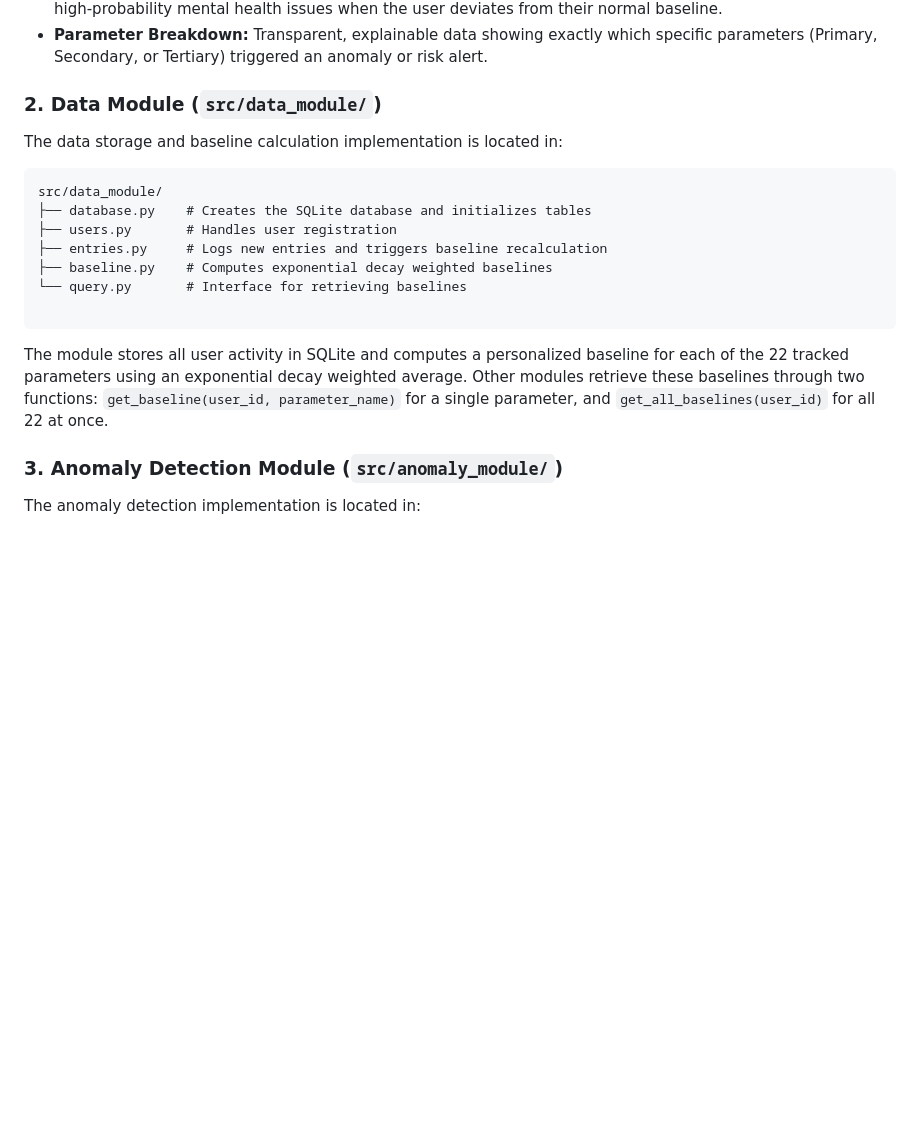
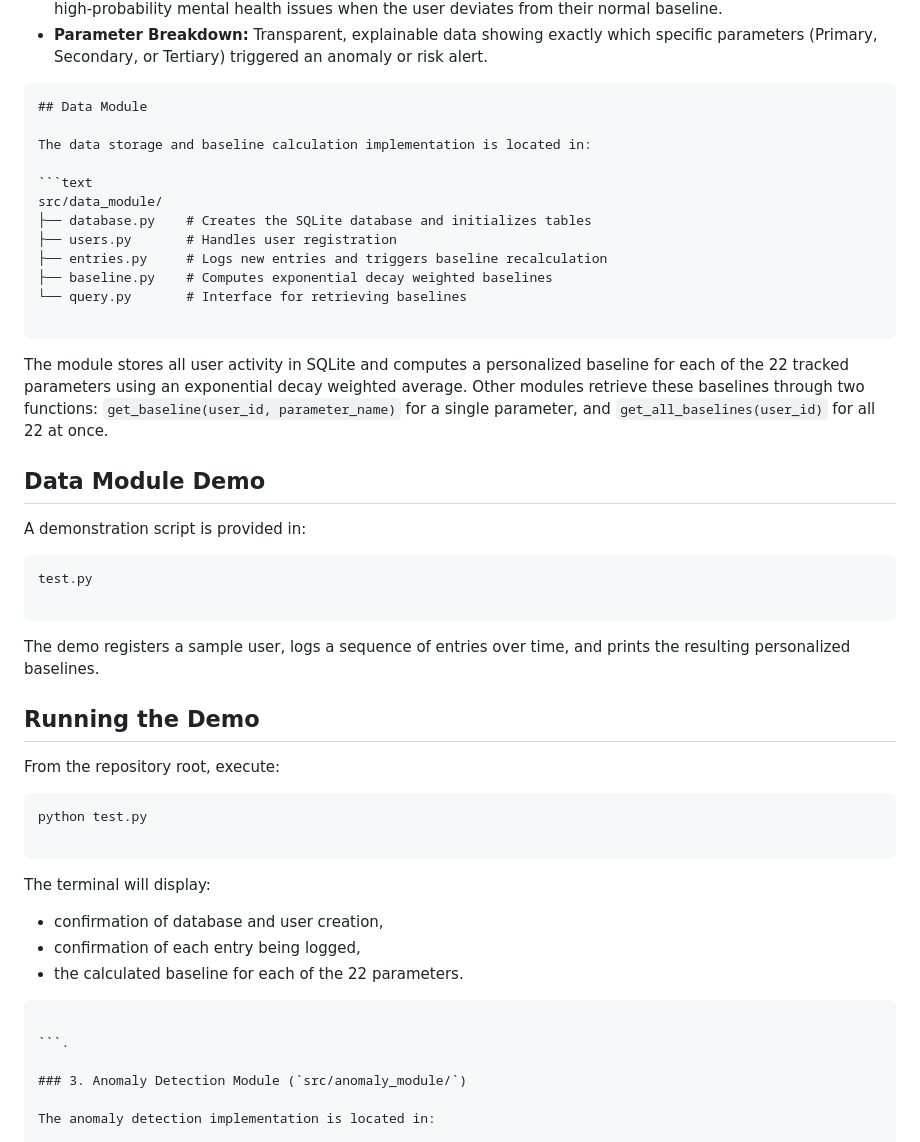
Before and after one commit to Rayhann12345/Mental-Health-Digital-Twin, a Markdown page: README.md, the part around the change. GitHub-like rendering; blank space fills up the shorter version.

````diff
--- a/README.md
+++ b/README.md
@@ -51,7 +51,8 @@ This folder contains the frontend elements of the application, serving as the us
 * **Risk Alerts & Anomalies:** Actionable insights and alerts generated by the Risk Assessment engine, flagging high-probability mental health issues when the user deviates from their normal baseline.
 * **Parameter Breakdown:** Transparent, explainable data showing exactly which specific parameters (Primary, Secondary, or Tertiary) triggered an anomaly or risk alert.
 
-### 2. Data Module (`src/data_module/`)
+```markdown
+## Data Module
 
 The data storage and baseline calculation implementation is located in:
 
@@ -66,6 +67,36 @@ src/data_module/
 ```
 
 The module stores all user activity in SQLite and computes a personalized baseline for each of the 22 tracked parameters using an exponential decay weighted average. Other modules retrieve these baselines through two functions: `get_baseline(user_id, parameter_name)` for a single parameter, and `get_all_baselines(user_id)` for all 22 at once.
+
+## Data Module Demo
+
+A demonstration script is provided in:
+
+```text
+test.py
+
+```
+
+The demo registers a sample user, logs a sequence of entries over time, and prints the resulting personalized baselines.
+
+## Running the Demo
+
+From the repository root, execute:
+
+```bash
+python test.py
+
+```
+
+The terminal will display:
+
+* confirmation of database and user creation,
+* confirmation of each entry being logged,
+* the calculated baseline for each of the 22 parameters.
+
+```
+
+```.
 
 ### 3. Anomaly Detection Module (`src/anomaly_module/`)
 
````
